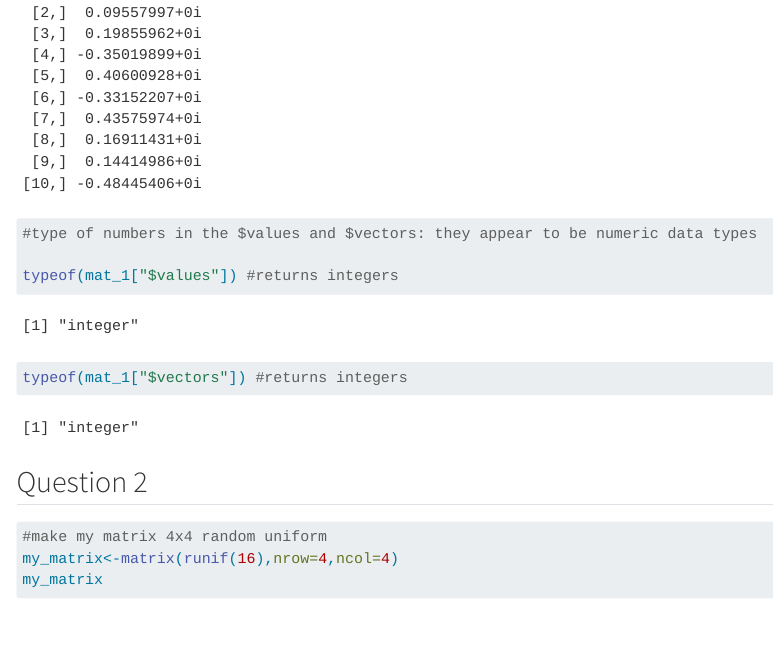
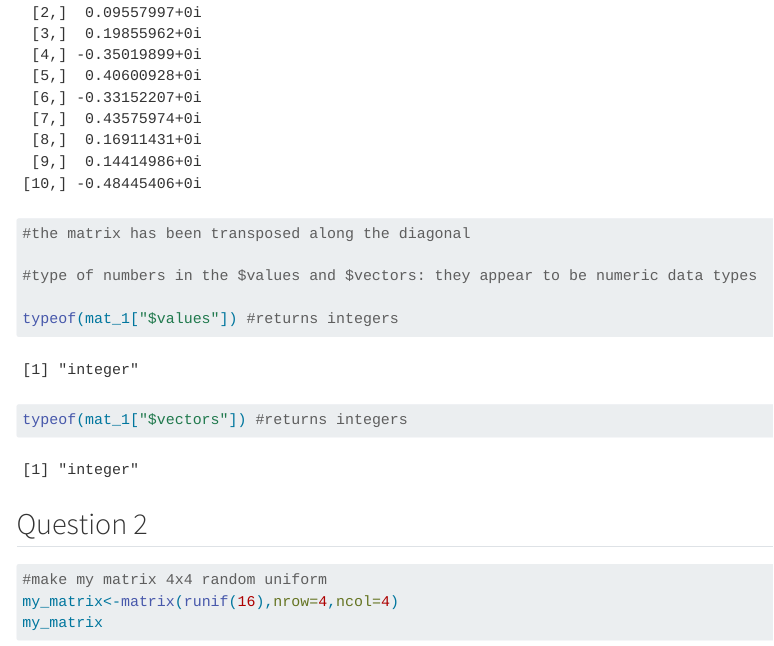
Before and after one commit to bwilcens/WilcenskiBio6100, a Quarto document (Homework_04.qmd): the page in a window 1100 px wide, from 2850 px down. Rendered offline with R 4.5, knitr and Pandoc in place of Quarto, with nearby package versions; code that draws random numbers runs with fixed seeds of ours; menus at the side of the page are left out; long lines of code are wrapped.

Commit message:
Update Homework_04.qmd

```diff
--- a/Homework_04.qmd
+++ b/Homework_04.qmd
@@ -27,6 +27,8 @@ print(sum_mean)
 #use eigen tool to transform the matrix
 
 eigen(mat_1,only.values=FALSE)
+
+#the matrix has been transposed along the diagonal
 
 #type of numbers in the $values and $vectors: they appear to be numeric data types
 
```
